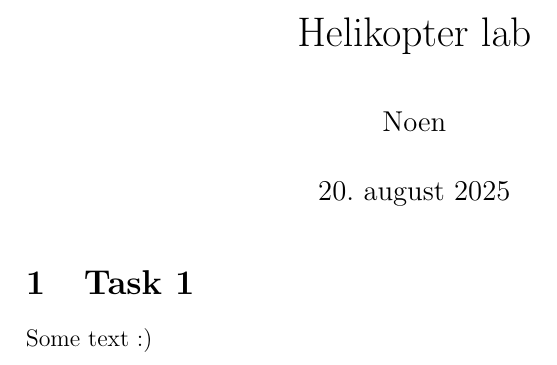
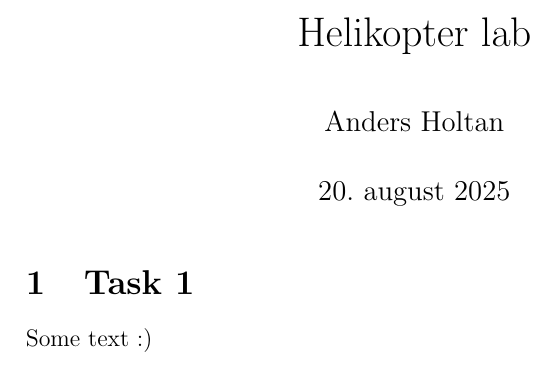
Before and after one commit to theodorklauritzen/TTK4115_Helikopter_lab, a LaTeX document (rapport/main.tex): part of the page, cut so that both start at the same text. Compiled offline with pdfLaTeX.

Commit message:
Updates from Overleaf

```diff
--- a/rapport/main.tex
+++ b/rapport/main.tex
@@ -24,7 +24,7 @@
 %\title{Øving 6}
 %\author{Theodor Kvalsvik Lauritzen}
 \title{Helikopter lab}
-\author{Noen}
+\author{Anders Holtan}
 
 \date{\today}
 
```
